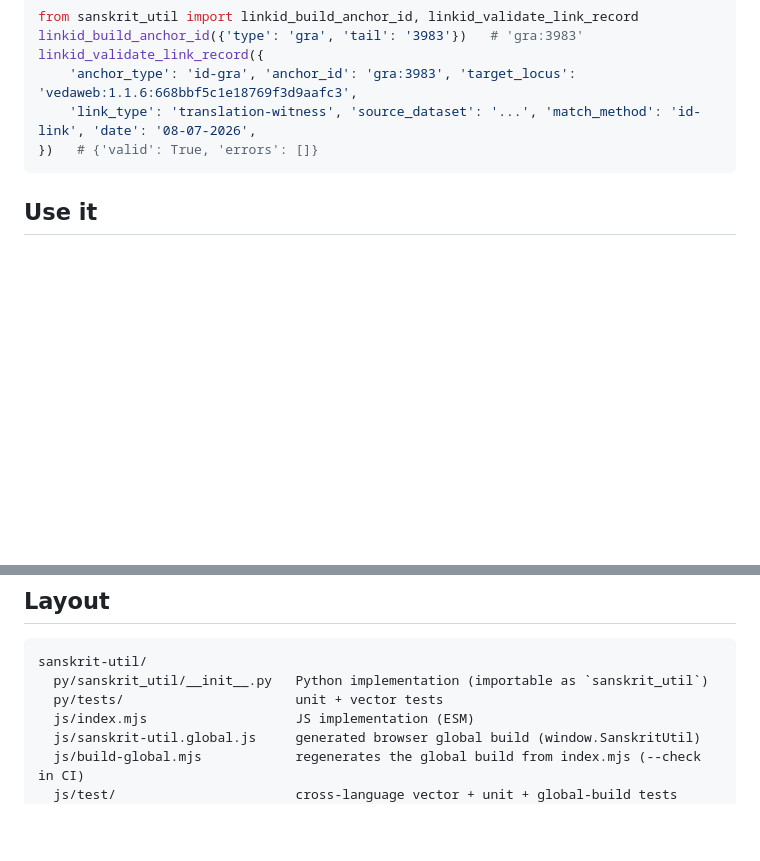
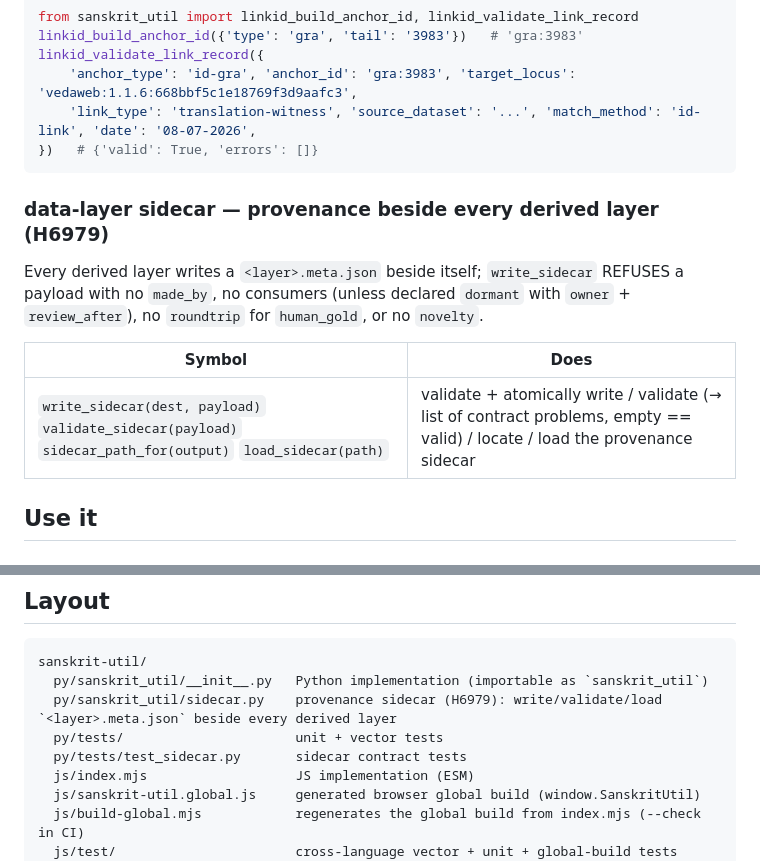
Before and after one commit to sanskrit-lexicon/sanskrit-util, a Markdown page: README.md, 2 parts joined by grey strips. GitHub-like rendering; blank space fills up the shorter version.

Commit message:
docs: add sidecar module to README/CLAUDE.md inventories, tighten dependabot CI row (H7749) (#92)

````diff
--- a/README.md
+++ b/README.md
@@ -170,6 +170,16 @@ linkid_validate_link_record({
 })   # {'valid': True, 'errors': []}
 ```
 
+### data-layer sidecar — provenance beside every derived layer (H6979)
+
+Every derived layer writes a `<layer>.meta.json` beside itself; `write_sidecar` REFUSES a
+payload with no `made_by`, no consumers (unless declared `dormant` with `owner` +
+`review_after`), no `roundtrip` for `human_gold`, or no `novelty`.
+
+| Symbol | Does |
+|---|---|
+| `write_sidecar(dest, payload)` `validate_sidecar(payload)` `sidecar_path_for(output)` `load_sidecar(path)` | validate + atomically write / validate (→ list of contract problems, empty == valid) / locate / load the provenance sidecar |
+
 ## Use it
 
 ### Python
@@ -247,7 +257,9 @@ over the full alphabet plus [`vectors/slp1_roundtrip_sample.txt`](https://github
 ```
 sanskrit-util/
   py/sanskrit_util/__init__.py   Python implementation (importable as `sanskrit_util`)
+  py/sanskrit_util/sidecar.py    provenance sidecar (H6979): write/validate/load `<layer>.meta.json` beside every derived layer
   py/tests/                      unit + vector tests
+  py/tests/test_sidecar.py       sidecar contract tests
   js/index.mjs                   JS implementation (ESM)
   js/sanskrit-util.global.js     generated browser global build (window.SanskritUtil)
   js/build-global.mjs            regenerates the global build from index.mjs (--check in CI)
````
Also changed, not shown: CLAUDE.md (+3 -2 lines).
